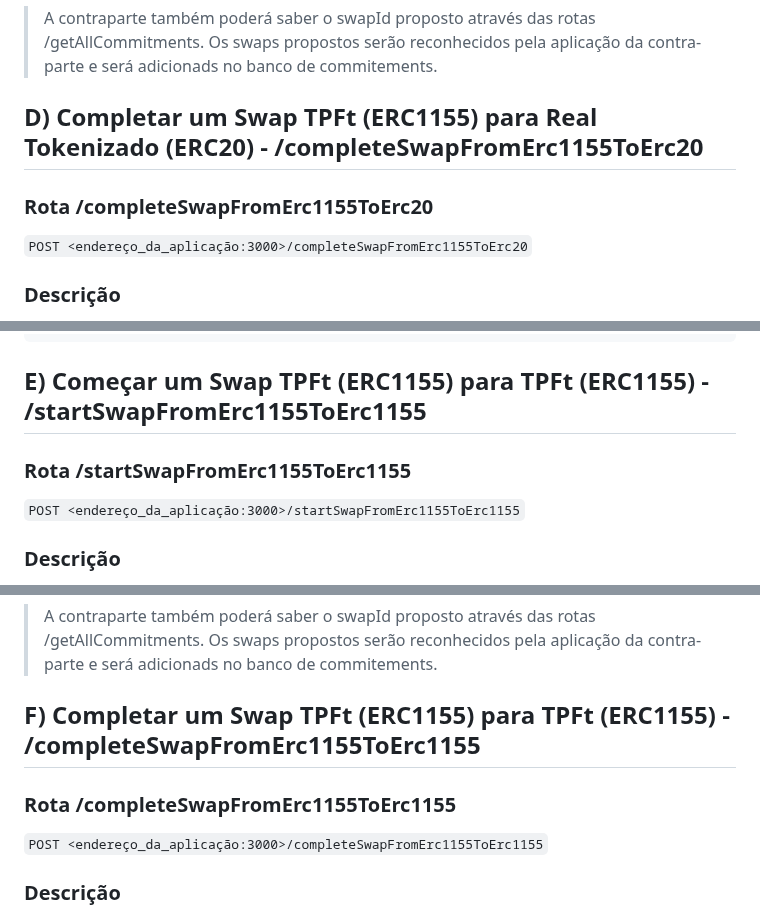
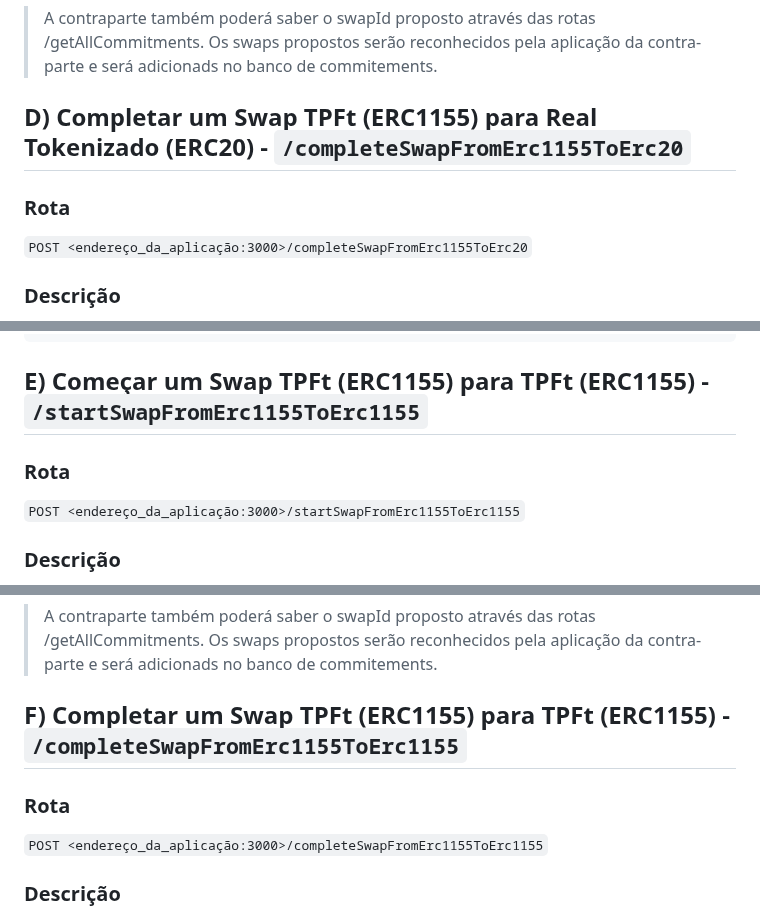
Before and after one commit to eybrativosdigitais/zapp-swapescrow-drex, a Markdown page: docs/SWAPS.md, 3 parts joined by grey strips. Drawn GitHub-style.

````diff
--- a/docs/SWAPS.md
+++ b/docs/SWAPS.md
@@ -168,9 +168,9 @@ Se a solicitação for bem-sucedida, a API retornará um código de status 200 c
 
 > A contraparte também poderá saber o swapId proposto através das rotas /getAllCommitments. Os swaps propostos serão reconhecidos pela aplicação da contra-parte e será adicionads no banco de commitements.
 
-## D) Completar um Swap TPFt (ERC1155) para Real Tokenizado (ERC20) - /completeSwapFromErc1155ToErc20
+## D) Completar um Swap TPFt (ERC1155) para Real Tokenizado (ERC20) - `/completeSwapFromErc1155ToErc20`
 
-### Rota /completeSwapFromErc1155ToErc20
+### Rota
 `POST <endereço_da_aplicação:3000>/completeSwapFromErc1155ToErc20`
 
 ### Descrição
@@ -208,9 +208,9 @@ Se a solicitação for bem-sucedida, a API retornará um código de status 200 c
 }
 ```
 
-## E) Começar um Swap TPFt (ERC1155) para TPFt (ERC1155) - /startSwapFromErc1155ToErc1155
+## E) Começar um Swap TPFt (ERC1155) para TPFt (ERC1155) - `/startSwapFromErc1155ToErc1155`
 
-### Rota /startSwapFromErc1155ToErc1155
+### Rota
 `POST <endereço_da_aplicação:3000>/startSwapFromErc1155ToErc1155`
 
 ### Descrição
@@ -261,9 +261,9 @@ Se a solicitação for bem-sucedida, a API retornará um código de status 200 c
 
 > A contraparte também poderá saber o swapId proposto através das rotas /getAllCommitments. Os swaps propostos serão reconhecidos pela aplicação da contra-parte e será adicionads no banco de commitements.
 
-## F) Completar um Swap TPFt (ERC1155) para TPFt (ERC1155) - /completeSwapFromErc1155ToErc1155
+## F) Completar um Swap TPFt (ERC1155) para TPFt (ERC1155) - `/completeSwapFromErc1155ToErc1155`
 
-### Rota /completeSwapFromErc1155ToErc1155
+### Rota
 `POST <endereço_da_aplicação:3000>/completeSwapFromErc1155ToErc1155`
 
 ### Descrição
````
Also changed, not shown: other parts of docs/SWAPS.md (+9 -9 lines).
